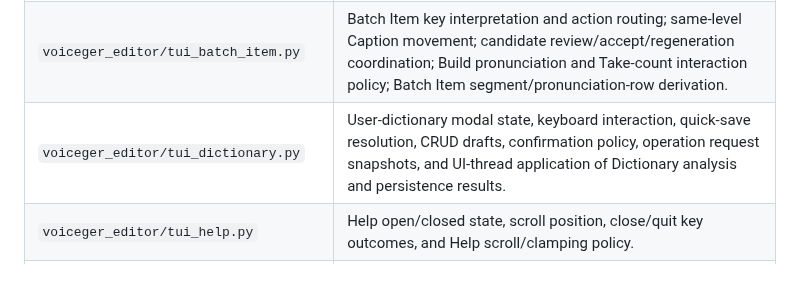
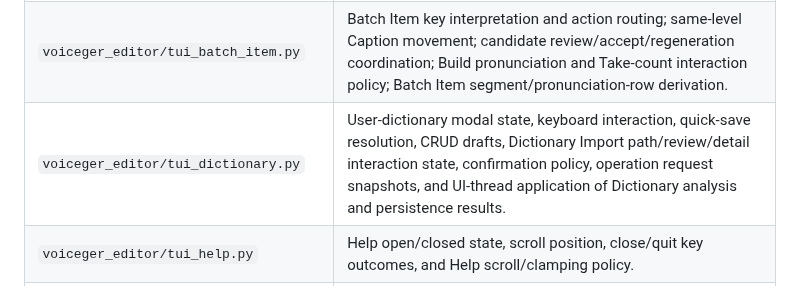
Before and after one commit to sayosomi/voiceger-editor, a Markdown page: docs/development/tui-architecture.md, the part around the change. Drawn GitHub-style.

Commit message:
docs: record dictionary import UI ownership

```diff
--- a/docs/development/tui-architecture.md
+++ b/docs/development/tui-architecture.md
@@ -12,7 +12,7 @@ Keyboard interaction and presentation conventions are documented separately in [
 | `voiceger_editor/tui_cli.py` | CLI argument declarations and per-invocation settings overrides, re-exported by the composition root for compatibility. |
 | `voiceger_editor/tui_batch.py` | Top-level Batch List collection ownership, focus/navigation state, inclusion toggling, stable-ID Caption deletion confirmation and removed-session cleanup, Batch Item selection state, and Batch List key interpretation. |
 | `voiceger_editor/tui_batch_item.py` | Batch Item key interpretation and action routing; same-level Caption movement; candidate review/accept/regeneration coordination; Build pronunciation and Take-count interaction policy; Batch Item segment/pronunciation-row derivation. |
-| `voiceger_editor/tui_dictionary.py` | User-dictionary modal state, keyboard interaction, quick-save resolution, CRUD drafts, confirmation policy, operation request snapshots, and UI-thread application of Dictionary analysis and persistence results. |
+| `voiceger_editor/tui_dictionary.py` | User-dictionary modal state, keyboard interaction, quick-save resolution, CRUD drafts, Dictionary Import path/review/detail interaction state, confirmation policy, operation request snapshots, and UI-thread application of Dictionary analysis and persistence results. |
 | `voiceger_editor/tui_help.py` | Help open/closed state, scroll position, close/quit key outcomes, and Help scroll/clamping policy. |
 | `voiceger_editor/tui_input.py` | Terminal input decoding; Add captions paste-newline inference from already queued input while preserving ordinary curses keys and terminal modes. |
 | `voiceger_editor/tui_text_editing.py` | Shared feature-neutral editable-field text/cursor key mechanics: horizontal and wrapped vertical cursor movement, Home/End, deletion, printable insertion, and handled/change result reporting. |
```
